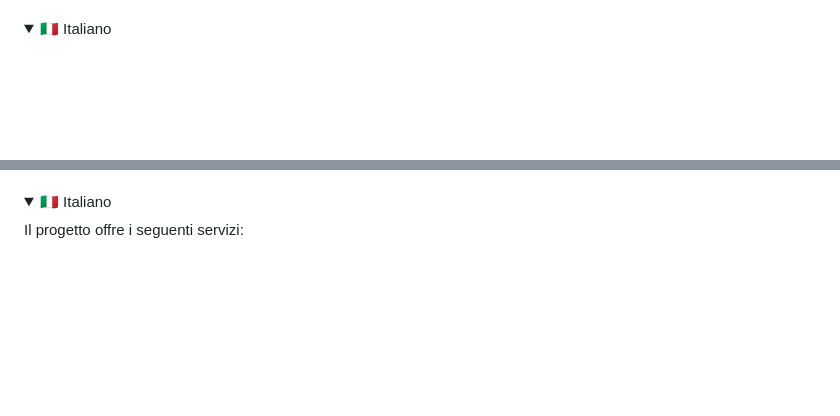
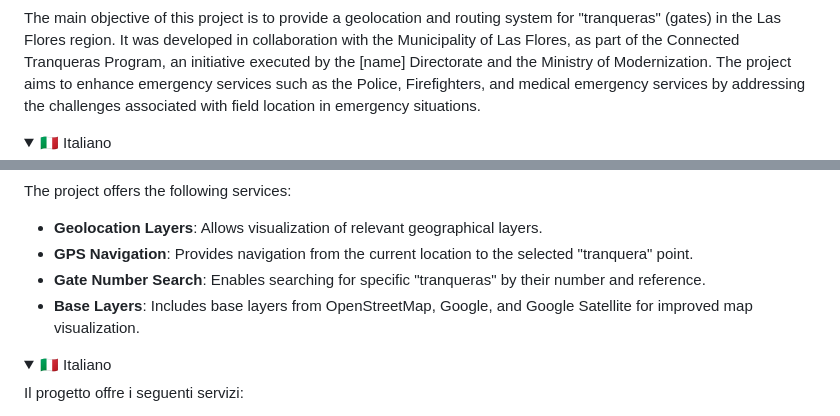
Before and after one commit to LuzNiz/tranqueras-conectadas, a Markdown page: README.md, 2 parts joined by grey strips. Drawn GitHub-style; folded sections open; blank space fills up the shorter version.

```diff
--- a/README.md
+++ b/README.md
@@ -28,4 +30,7 @@ El objetivo principal de este proyecto es brindar un sistema de geolocalización
 
+The main objective of this project is to provide a geolocation and routing system for "tranqueras" (gates) in the Las Flores region. It was developed in collaboration with the Municipality of Las Flores, as part of the Connected Tranqueras Program, an initiative executed by the [name] Directorate and the Ministry of Modernization. The project aims to enhance emergency services such as the Police, Firefighters, and medical emergency services by addressing the challenges associated with field location in emergency situations.
+
+</details>
 <details>
 <summary>🇮🇹 Italiano</summary>
 
@@ -46,4 +53,12 @@ L'obiettivo principale di questo progetto è fornire un sistema di geolocalizzaz
 
+The project offers the following services:
+
+   - **Geolocation Layers**: Allows visualization of relevant geographical layers.
+   - **GPS Navigation**: Provides navigation from the current location to the selected "tranquera" point.
+   - **Gate Number Search**: Enables searching for specific "tranqueras" by their number and reference.
+   - **Base Layers**: Includes base layers from OpenStreetMap, Google, and Google Satellite for improved map visualization.
+
+</details>
  <details>
 <summary>🇮🇹 Italiano</summary>
 
```
Also changed, not shown: other parts of README.md (+5 -1 lines).
